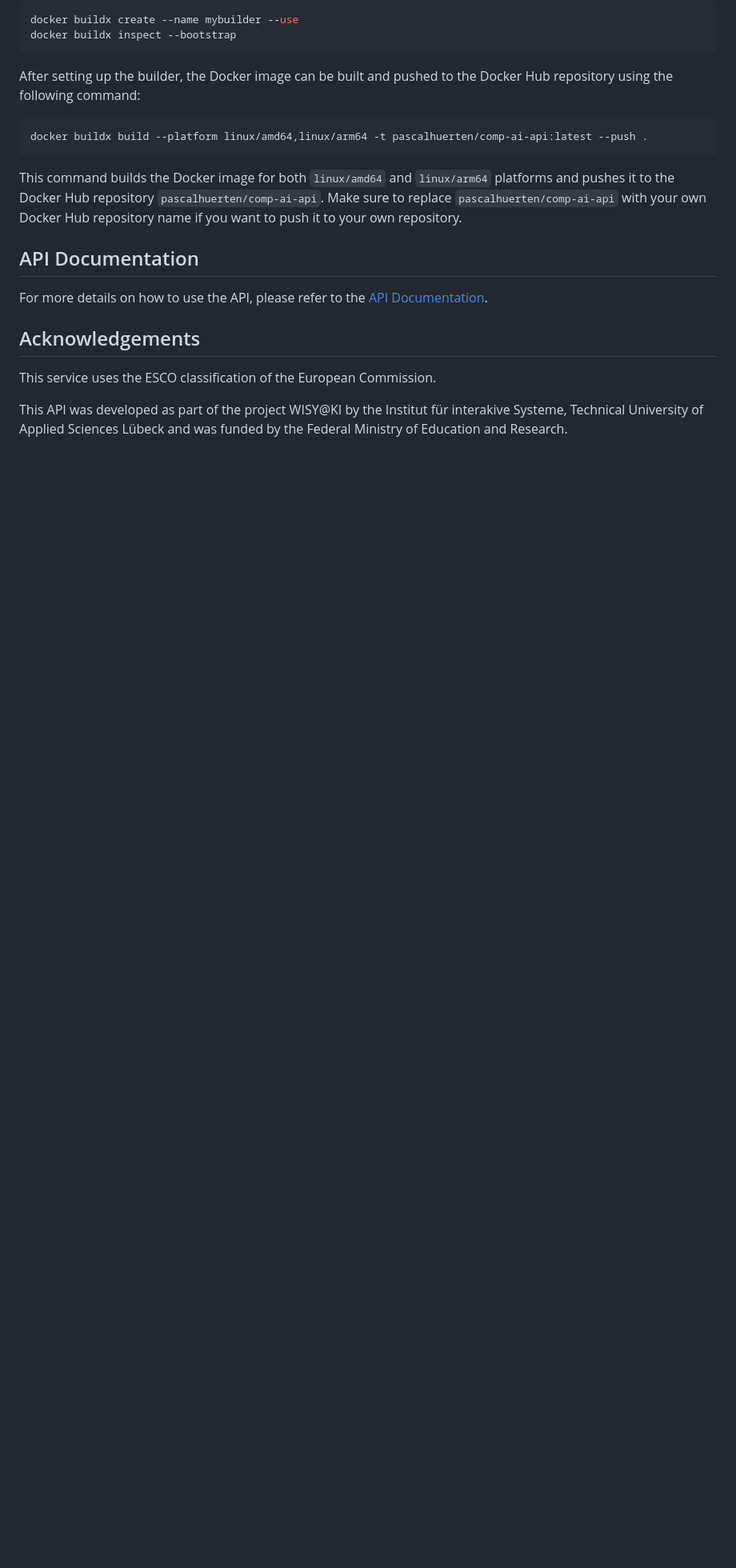
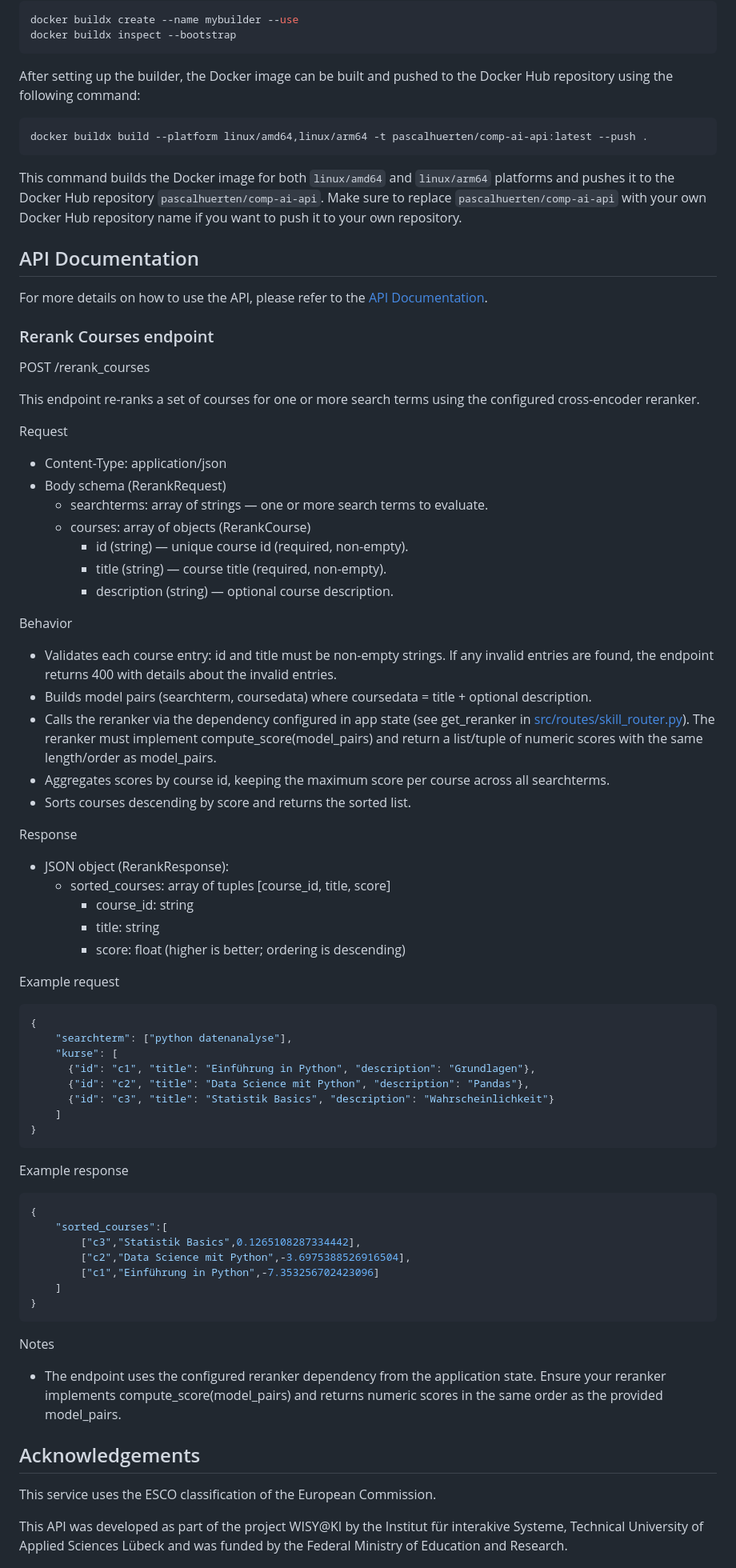
Before and after one commit to ild-thl/wisyki-api, a Markdown page: README.md, the part around the change. Shown at 80% size. Drawn GitHub-style; blank space fills up the shorter version.

````diff
--- a/README.md
+++ b/README.md
@@ -127,6 +127,60 @@ Make sure to replace `pascalhuerten/comp-ai-api` with your own Docker Hub reposi
 
 For more details on how to use the API, please refer to the [API Documentation](https://lab.dlc.sh/competence-analyser/redoc).
 
+### Rerank Courses endpoint
+
+POST /rerank_courses
+
+This endpoint re-ranks a set of courses for one or more search terms using the configured cross-encoder reranker.
+
+Request
+* Content-Type: application/json
+* Body schema (RerankRequest)
+  * searchterms: array of strings — one or more search terms to evaluate.
+  * courses: array of objects (RerankCourse)
+    * id (string) — unique course id (required, non-empty).
+    * title (string) — course title (required, non-empty).
+    * description (string) — optional course description.
+
+Behavior
+* Validates each course entry: id and title must be non-empty strings. If any invalid entries are found, the endpoint returns 400 with details about the invalid entries.
+* Builds model pairs (searchterm, coursedata) where coursedata = title + optional description.
+* Calls the reranker via the dependency configured in app state (see get_reranker in [src/routes/skill_router.py](src/routes/skill_router.py)). The reranker must implement compute_score(model_pairs) and return a list/tuple of numeric scores with the same length/order as model_pairs.
+* Aggregates scores by course id, keeping the maximum score per course across all searchterms.
+* Sorts courses descending by score and returns the sorted list.
+
+Response
+* JSON object (RerankResponse):
+  * sorted_courses: array of tuples [course_id, title, score]
+    * course_id: string
+    * title: string
+    * score: float (higher is better; ordering is descending)
+
+Example request
+```json
+{
+    "searchterm": ["python datenanalyse"],
+    "kurse": [
+      {"id": "c1", "title": "Einführung in Python", "description": "Grundlagen"},
+      {"id": "c2", "title": "Data Science mit Python", "description": "Pandas"},
+      {"id": "c3", "title": "Statistik Basics", "description": "Wahrscheinlichkeit"}
+    ]
+}
+```
+Example response
+```json
+{
+    "sorted_courses":[
+        ["c3","Statistik Basics",0.1265108287334442],
+        ["c2","Data Science mit Python",-3.6975388526916504],
+        ["c1","Einführung in Python",-7.353256702423096]
+    ]
+}
+```
+Notes
+* The endpoint uses the configured reranker dependency from the application state. Ensure your reranker implements compute_score(model_pairs) and returns numeric scores in the same order as the provided model_pairs.
+
+
 ## Acknowledgements
 
 This service uses the ESCO classification of the European Commission.
````
